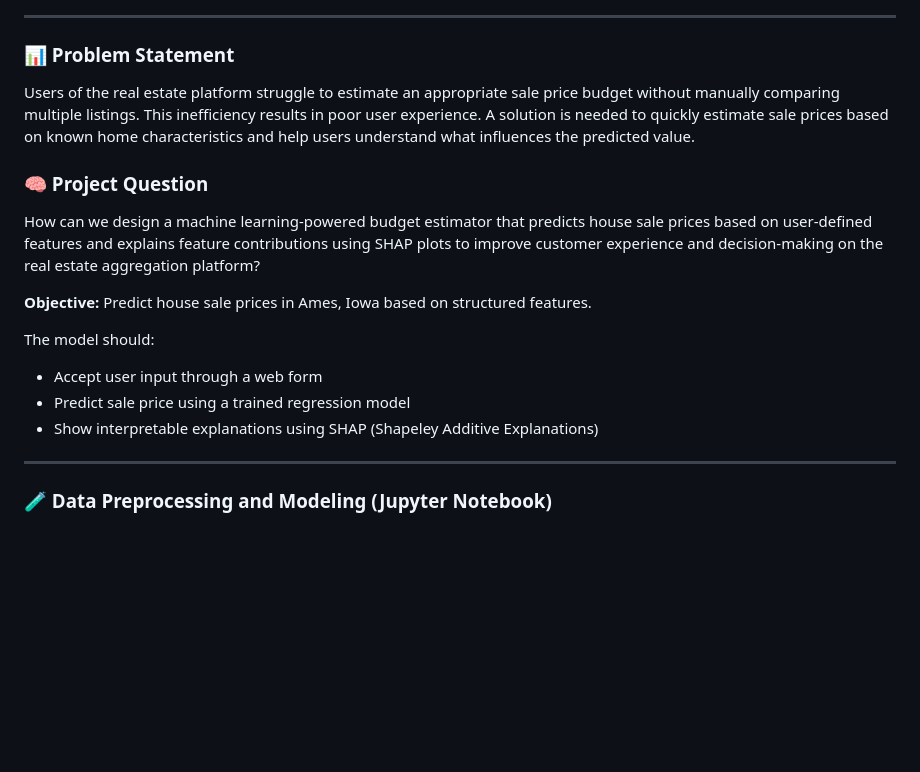
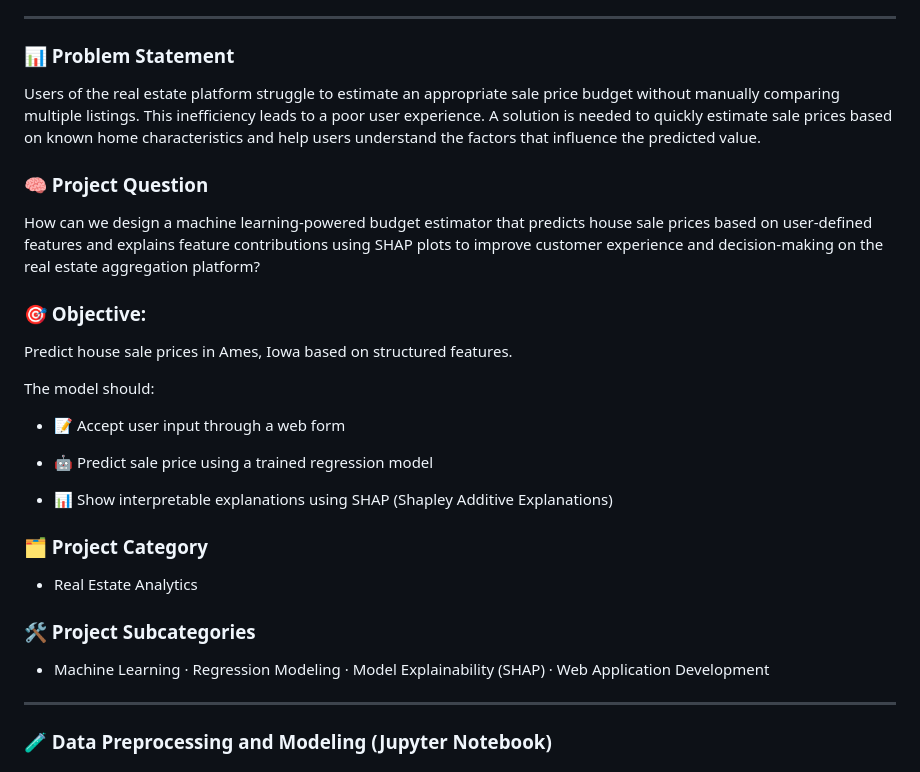
Before and after one commit to Pauladen/DSA-Paul_Kehinde_Adenigba, a Markdown page: README.md, the part around the change. Rendered like a GitHub page; blank space fills up the shorter version.

```diff
--- a/README.md
+++ b/README.md
@@ -17,17 +17,27 @@ DSA AI/ML Final Project: Design and Deployment of an AI-Powered Predictive Syste
 ---
 
 ### 📊 Problem Statement
-Users of the real estate platform struggle to estimate an appropriate sale price budget without manually comparing multiple listings. This inefficiency results in poor user experience. A solution is needed to quickly estimate sale prices based on known home characteristics and help users understand what influences the predicted value.
+Users of the real estate platform struggle to estimate an appropriate sale price budget without manually comparing multiple listings. This inefficiency leads to a poor user experience. A solution is needed to quickly estimate sale prices based on known home characteristics and help users understand the factors that influence the predicted value.
 
 ### 🧠 Project Question
 How can we design a machine learning-powered budget estimator that predicts house sale prices based on user-defined features and explains feature contributions using SHAP plots to improve customer experience and decision-making on the real estate aggregation platform?
 
-**Objective:** Predict house sale prices in Ames, Iowa based on structured features.
+### 🎯 Objective:
+Predict house sale prices in Ames, Iowa based on structured features.
 
 The model should:
-* Accept user input through a web form
-* Predict sale price using a trained regression model
-* Show interpretable explanations using SHAP (Shapeley Additive Explanations)
+* 📝 Accept user input through a web form
+
+* 🤖 Predict sale price using a trained regression model
+
+* 📊 Show interpretable explanations using SHAP (Shapley Additive Explanations)
+
+
+### 🗂️ Project Category
+* Real Estate Analytics
+
+### 🛠️ Project Subcategories
+* Machine Learning · Regression Modeling · Model Explainability (SHAP) · Web Application Development
 
 ---
 
```
